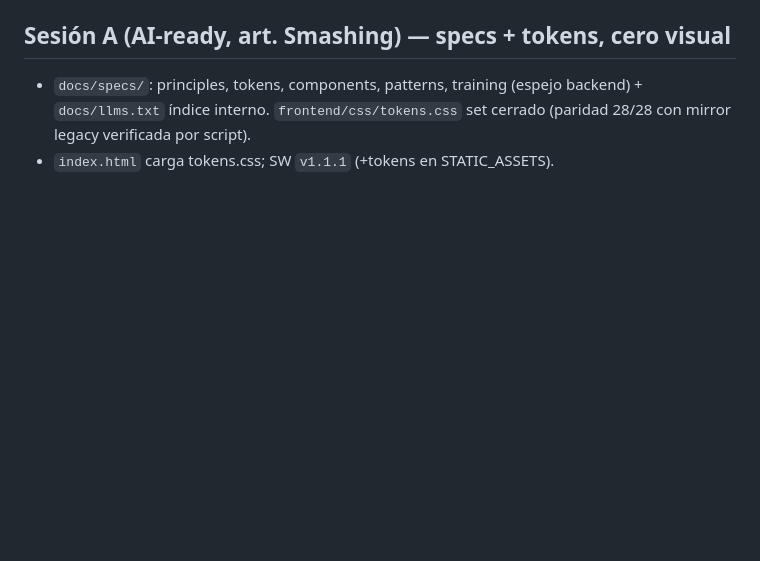
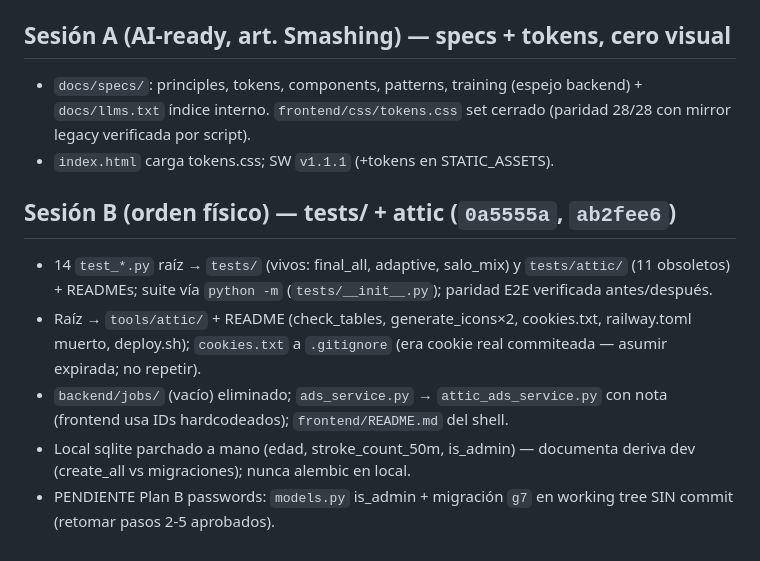
Before and after one commit to dado-droid-666/swimcoach, a Markdown page: RETOMAR.md, the part around the change. Rendered like a GitHub page; blank space fills up the shorter version.

Commit message:
Docs: Sesion B orden fisico en RETOMAR.md

```diff
--- a/RETOMAR.md
+++ b/RETOMAR.md
@@ -193,3 +193,17 @@
   backend) + `docs/llms.txt` índice interno. `frontend/css/tokens.css` set
   cerrado (paridad 28/28 con mirror legacy verificada por script).
 - `index.html` carga tokens.css; SW `v1.1.1` (+tokens en STATIC_ASSETS).
+
+## Sesión B (orden físico) — tests/ + attic (`0a5555a`, `ab2fee6`)
+- 14 `test_*.py` raíz → `tests/` (vivos: final_all, adaptive, salo_mix) y
+  `tests/attic/` (11 obsoletos) + READMEs; suite vía `python -m`
+  (`tests/__init__.py`); paridad E2E verificada antes/después.
+- Raíz → `tools/attic/` + README (check_tables, generate_icons×2,
+  cookies.txt, railway.toml muerto, deploy.sh); `cookies.txt` a `.gitignore`
+  (era cookie real commiteada — asumir expirada; no repetir).
+- `backend/jobs/` (vacío) eliminado; `ads_service.py` → `attic_ads_service.py`
+  con nota (frontend usa IDs hardcodeados); `frontend/README.md` del shell.
+- Local sqlite parchado a mano (edad, stroke_count_50m, is_admin) — documenta
+  deriva dev (create_all vs migraciones); nunca alembic en local.
+- PENDIENTE Plan B passwords: `models.py` is_admin + migración `g7` en
+  working tree SIN commit (retomar pasos 2-5 aprobados).
```
